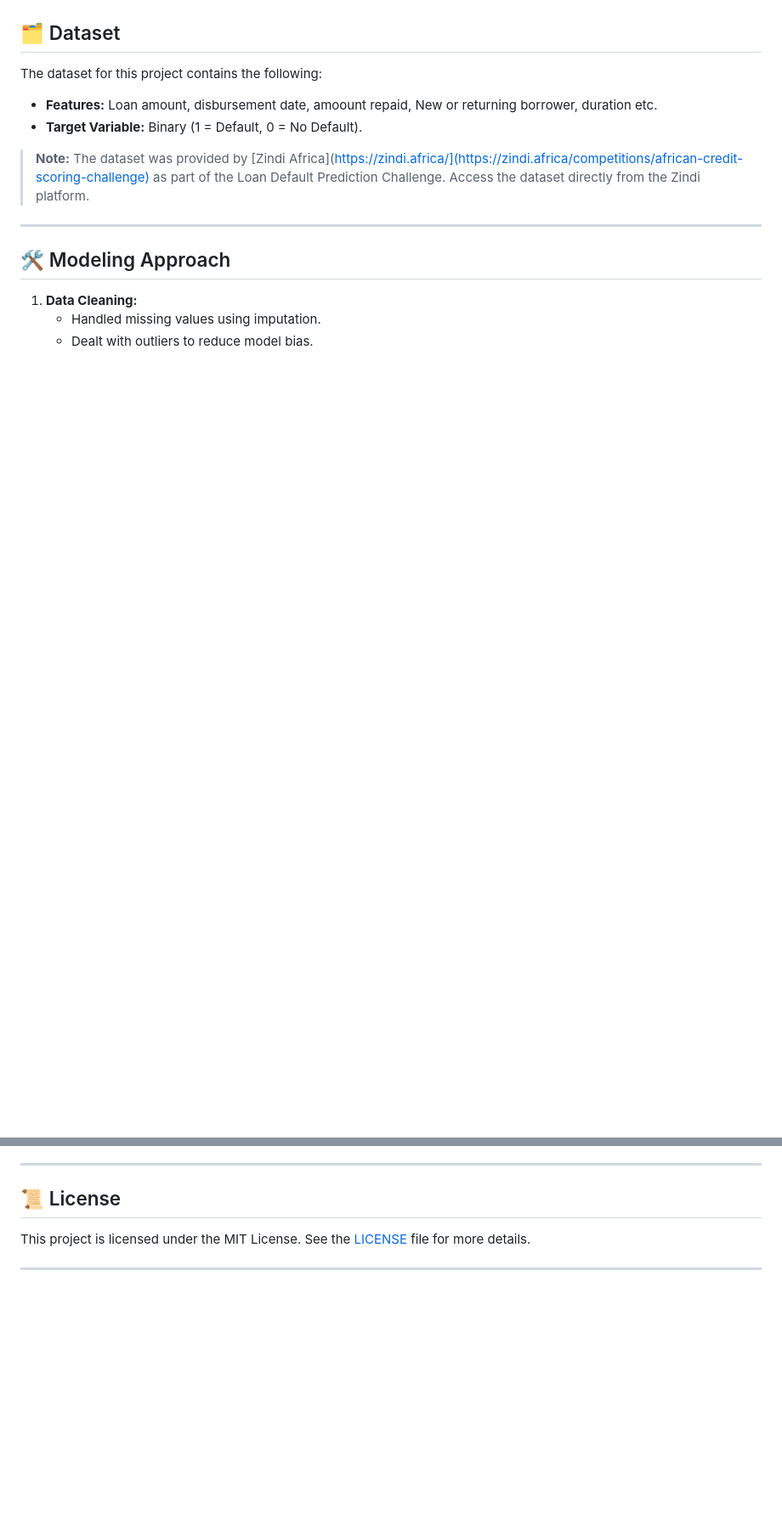
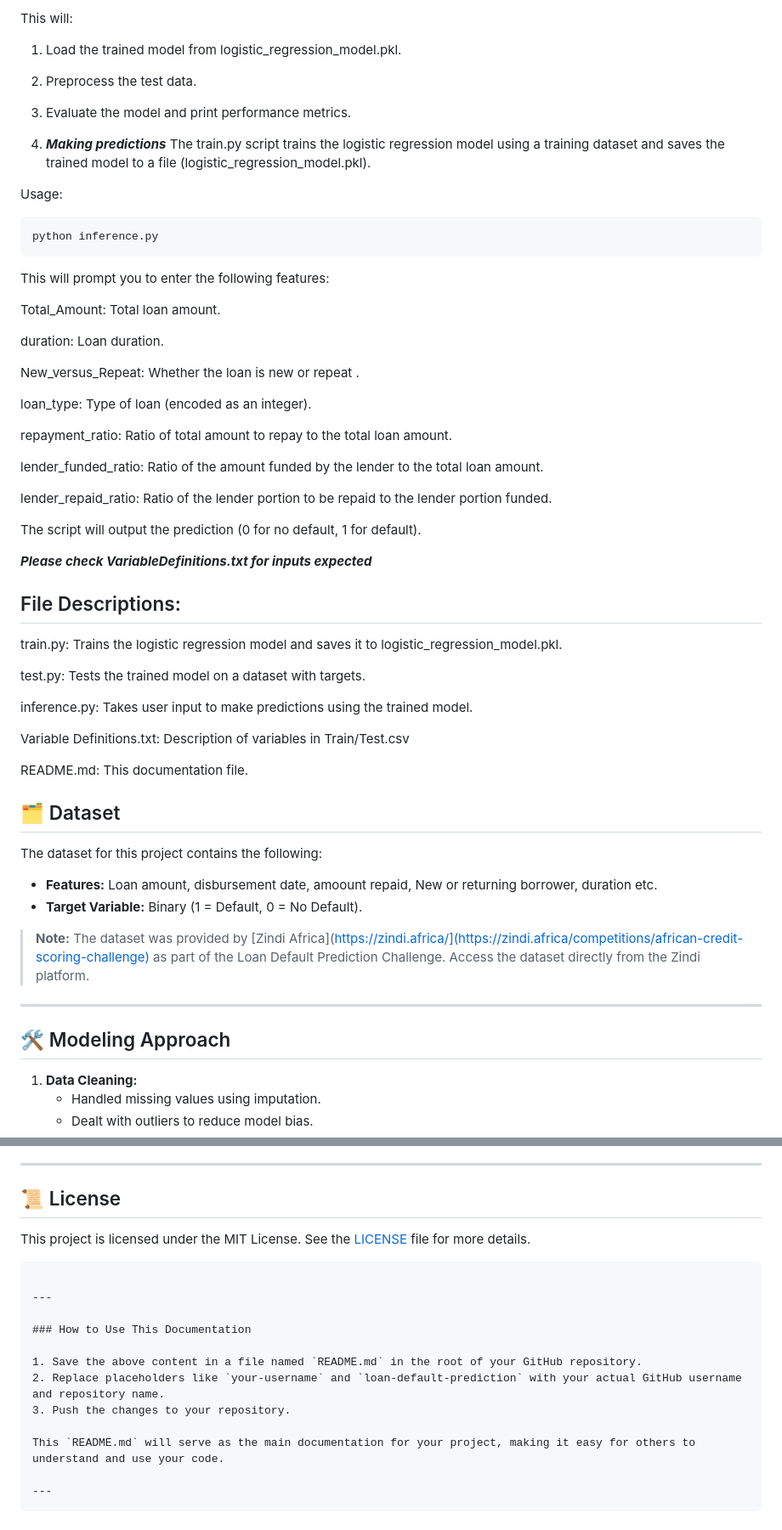
Before and after one commit to UncleTeslim/Zindi-Africa-Loan-Default-Prediction, a Markdown page: README.md, 2 parts joined by grey strips. Shown at 85% size. Drawn GitHub-style; blank space fills up the shorter version.

````diff
--- a/README.md
+++ b/README.md
@@ -35,3 +91,53 @@ By using this solution, financial institutions can reduce risks and improve deci
+This will:
+
+1. Load the trained model from logistic_regression_model.pkl.
+
+2. Preprocess the test data.
+
+3. Evaluate the model and print performance metrics.
+
+
+3. ***Making predictions***
+The train.py script trains the logistic regression model using a training dataset and saves the trained model to a file (logistic_regression_model.pkl).
+
+Usage:
+```bash
+python inference.py
+```
+
+This will prompt you to enter the following features:
+
+Total_Amount: Total loan amount.
+
+duration: Loan duration.
+
+New_versus_Repeat: Whether the loan is new or repeat .
+
+loan_type: Type of loan (encoded as an integer).
+
+repayment_ratio: Ratio of total amount to repay to the total loan amount.
+
+lender_funded_ratio: Ratio of the amount funded by the lender to the total loan amount.
+
+lender_repaid_ratio: Ratio of the lender portion to be repaid to the lender portion funded.
+
+The script will output the prediction (0 for no default, 1 for default).
+
+***Please check VariableDefinitions.txt for inputs expected***
+
+
+## File Descriptions:
+train.py: Trains the logistic regression model and saves it to logistic_regression_model.pkl.
+
+test.py: Tests the trained model on a dataset with targets.
+
+inference.py: Takes user input to make predictions using the trained model.
+
+Variable Definitions.txt: Description of variables in Train/Test.csv
+
+README.md: This documentation file.
+
+
 
 ## 🗂 Dataset
 
@@ -92,4 +196,17 @@ Contributions are welcome!
 
 This project is licensed under the MIT License. See the [LICENSE](LICENSE) file for more details.
 
+```
+
 ---
+
+### How to Use This Documentation
+
+1. Save the above content in a file named `README.md` in the root of your GitHub repository.
+2. Replace placeholders like `your-username` and `loan-default-prediction` with your actual GitHub username and repository name.
+3. Push the changes to your repository.
+
+This `README.md` will serve as the main documentation for your project, making it easy for others to understand and use your code.
+
+---
+```
````
Also changed, not shown: other parts of README.md (+71 -17 lines).
